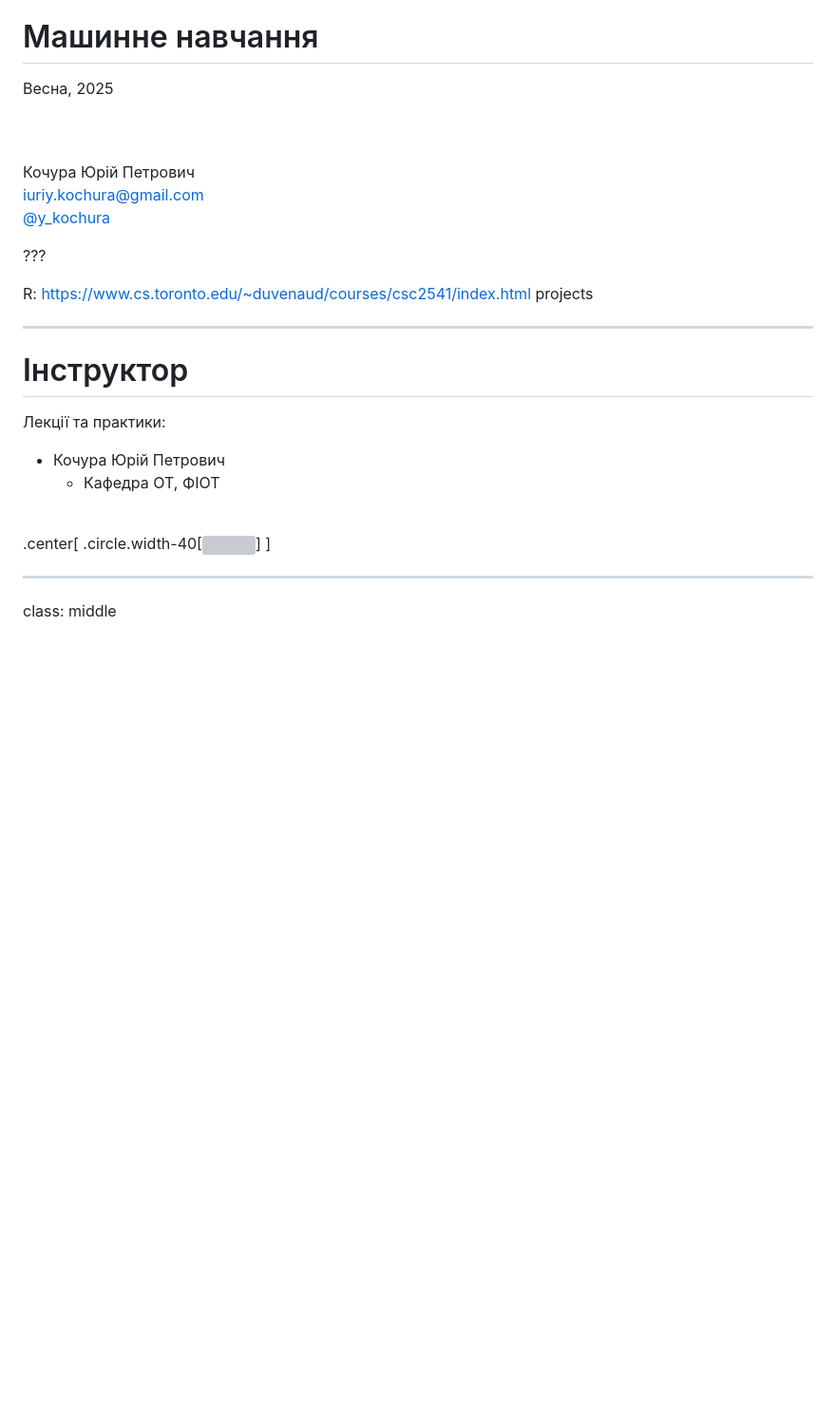
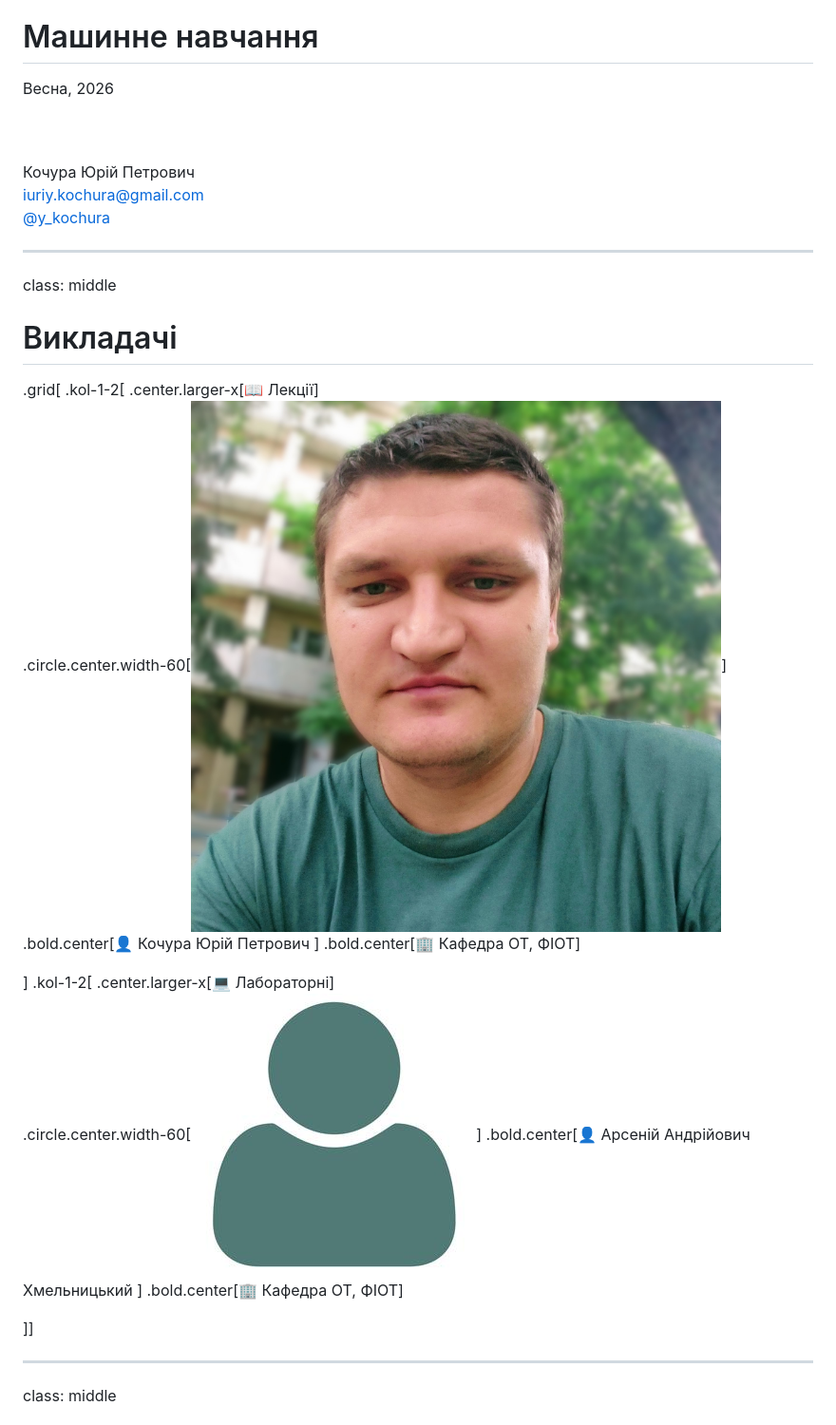
Before and after one commit to YKochura/ml-kpi, a Markdown page: details.md, the part around one of its changes. Shown at 95% size. Rendered like a GitHub page; pictures changed too: figures/details/image.jpg (added); blank space fills up the shorter version; grey boxes are pictures that could not be loaded.

```diff
--- a/details.md
+++ b/details.md
@@ -2,33 +2,40 @@ class: middle, center, title-slide
 
 # Машинне навчання
 
-Весна, 2025
+Весна, 2026
 
 <br><br>
 Кочура Юрій Петрович<br>
 [iuriy.kochura@gmail.com](mailto:iuriy.kochura@gmail.com) <br>
 <a href="https://t.me/y_kochura">@y_kochura</a> <br>
 
+---
 
-???
+class: middle
 
-R: https://www.cs.toronto.edu/~duvenaud/courses/csc2541/index.html projects
+# Викладачі
+
+
+.grid[
+.kol-1-2[
+.center.larger-x[📖 Лекції] <br>
+.circle.center.width-60[![](./figures/details/ykochura.png)]
+.bold.center[👤 Кочура Юрій Петрович ]
+<span style="display:block; margin:10px 0;"></span>
+.bold.center[🏢 Кафедра ОТ, ФІОТ]
+
+]
+.kol-1-2[
+.center.larger-x[💻 Лабораторні]<br>
+.circle.center.width-60[![](./figures/details/image.jpg)]
+.bold.center[👤 Арсеній Андрійович Хмельницький ]
+<span style="display:block; margin:10px 0;"></span>
+.bold.center[🏢 Кафедра ОТ, ФІОТ]
+
+]]
 
 ---
 
-# Інструктор
-
-Лекції та практики:
-- Кочура Юрій Петрович
-  - Кафедра ОТ, ФІОТ
-
-<br>
-
-.center[
-.circle.width-40[![](figures/details/ykochura.jpg)]
-]
-
----
 
 class: middle
 # Опис
```
Also changed, not shown: other parts of details.md (+12 -109 lines), figures/details/telegram.png, figures/details/web.png.
